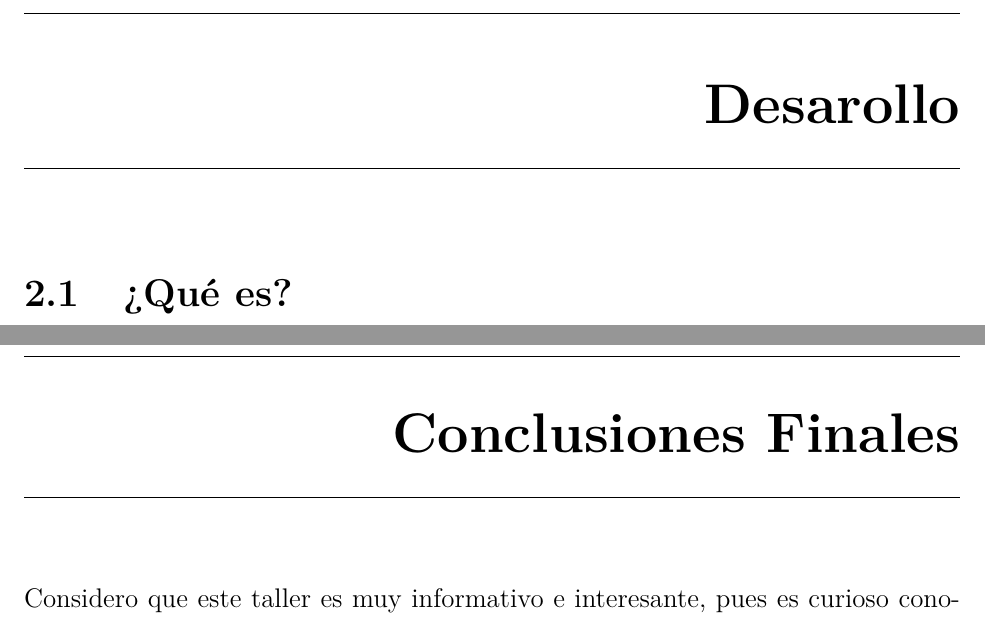
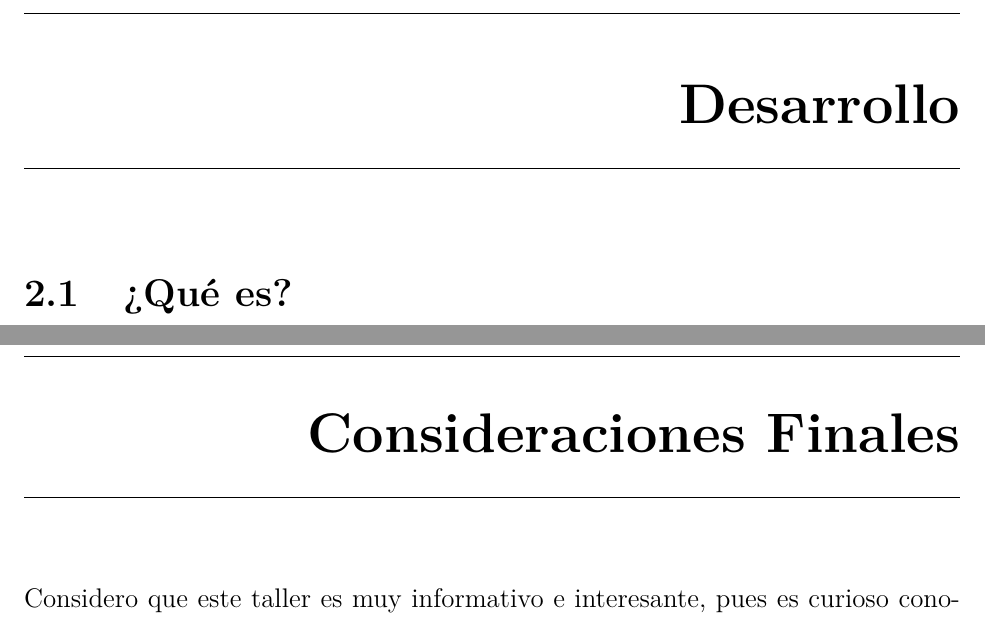
Before and after one commit to ArlandBarrera/ISR_Taller_5_Informe_Placa_Desarrollo, a LaTeX thesis (base.tex): two parts of pages 6 and 16 of 17, joined at a grey line, cut at the place of the change. Compiled offline with pdfLaTeX.

Commit message:
Arreglar errores ortograficos

```diff
--- a/base.tex
+++ b/base.tex
@@ -53,7 +53,7 @@
 \listoftables %para lista de tablas
 \chapter{Introducción}
 \input{2.Introduccion/intro.tex}
-\chapter{Desarollo}
+\chapter{Desarrollo}
 \section{¿Qué es?}
 \input{3.Desarrollo/3.1.QueEs/quees.tex}
 \section{Evolución}
@@ -72,7 +72,7 @@
 \input{3.Desarrollo/3.8.Costo/costo.tex}
 \chapter{Conclusiones}
 \input{4.Conclusion/conclusion.tex}
-\chapter{Conclusiones Finales}
+\chapter{Consideraciones Finales}
 \input{5.ConsFins/consfins.tex}
 \chapter{Referencias}
 \input{6.Referencias/referencias.tex}
```
Also changed, not shown: base.pdf, base.tex (2 more changed lines), 6 other files.
